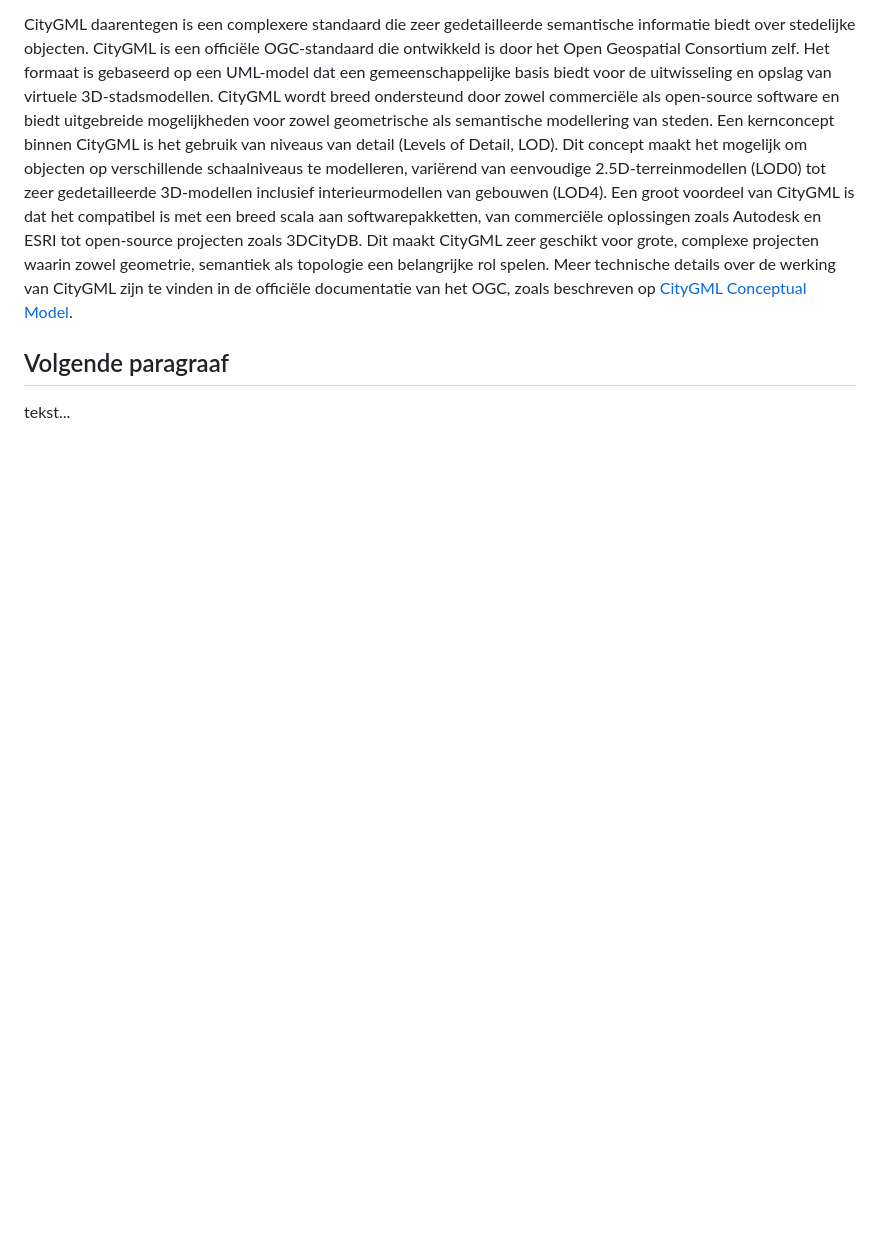
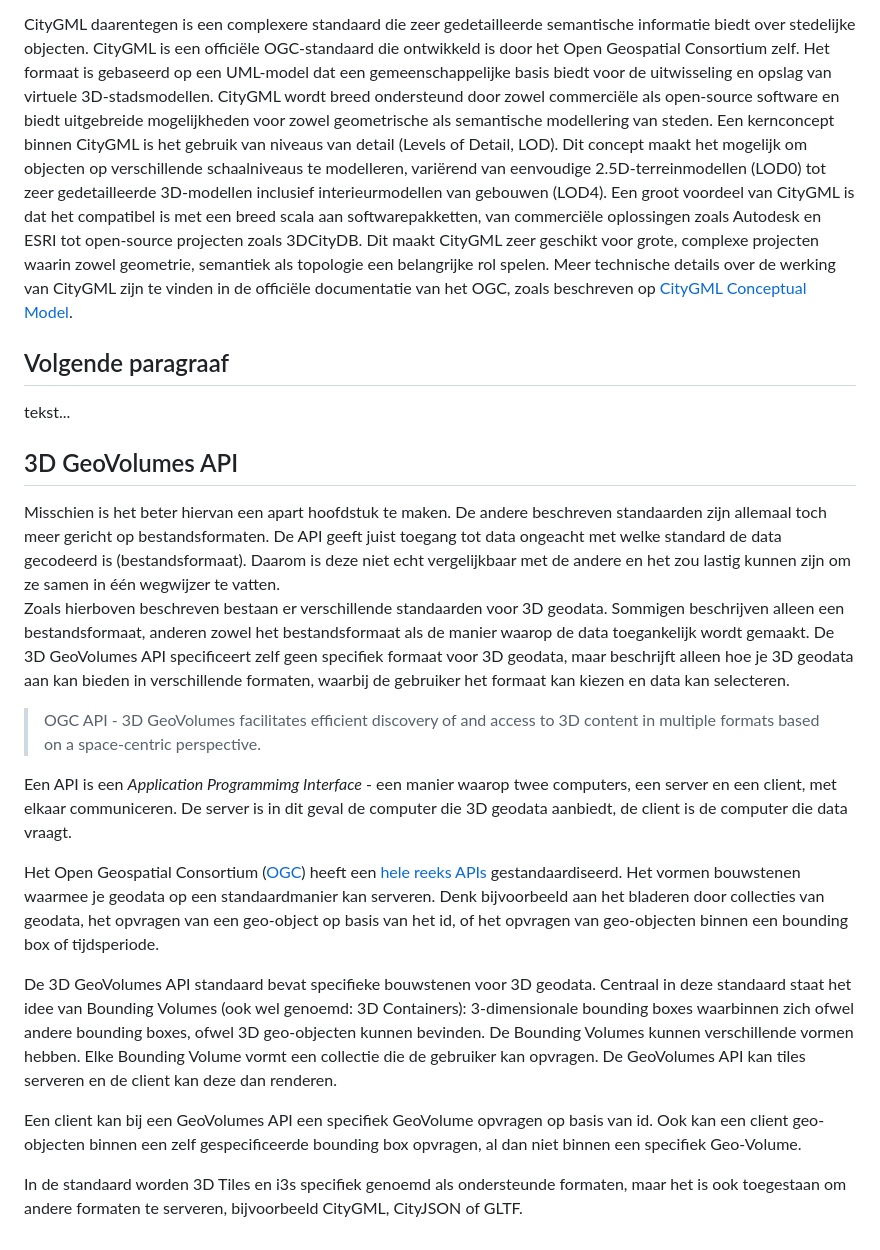
Before and after one commit to Geonovum/hr-3d-standaarden, a Markdown page: ch02.md, the part around the change. Rendered like a GitHub page; blank space fills up the shorter version.

Commit message:
add content 3D GeoVolumes API

```diff
--- a/ch02.md
+++ b/ch02.md
@@ -12,3 +12,22 @@ CityGML daarentegen is een complexere standaard die zeer gedetailleerde semantis
 
  ## Volgende paragraaf
  tekst...
+
+ ## 3D GeoVolumes API
+
+ <aside class="note">
+ Misschien is het beter hiervan een apart hoofdstuk te maken. De andere beschreven standaarden zijn allemaal toch meer gericht op bestandsformaten. De API geeft juist toegang tot data ongeacht met welke standard de data gecodeerd is (bestandsformaat). Daarom is deze niet echt vergelijkbaar met de andere en het zou lastig kunnen zijn om ze samen in één wegwijzer te vatten.</aside>
+
+ Zoals hierboven beschreven bestaan er verschillende standaarden voor 3D geodata. Sommigen beschrijven alleen een bestandsformaat, anderen zowel het bestandsformaat als de manier waarop de data toegankelijk wordt gemaakt. De 3D GeoVolumes API specificeert zelf geen specifiek formaat voor 3D geodata, maar beschrijft alleen hoe je 3D geodata aan kan bieden in verschillende formaten, waarbij de gebruiker het formaat kan kiezen en data kan selecteren.
+
+ > OGC API - 3D GeoVolumes facilitates efficient discovery of and access to 3D content in multiple formats based on a space-centric perspective.
+
+Een API is een *Application Programmimg Interface* - een manier waarop twee computers, een server en een client, met elkaar communiceren. De server is in dit geval de computer die 3D geodata aanbiedt, de client is de computer die data vraagt.
+
+Het Open Geospatial Consortium ([OGC](https://www.ogc.org/)) heeft een [hele reeks APIs](https://ogcapi.ogc.org/) gestandaardiseerd. Het vormen bouwstenen waarmee je geodata op een standaardmanier kan serveren. Denk bijvoorbeeld aan het  bladeren door collecties van geodata, het opvragen van een geo-object op basis van het id, of het opvragen van geo-objecten binnen een bounding box of tijdsperiode.
+
+De 3D GeoVolumes API standaard bevat specifieke bouwstenen voor 3D geodata. Centraal in deze standaard staat het idee van Bounding Volumes (ook wel genoemd: 3D Containers): 3-dimensionale bounding boxes waarbinnen zich ofwel andere bounding boxes, ofwel 3D geo-objecten kunnen bevinden. De Bounding Volumes kunnen verschillende vormen hebben. Elke Bounding Volume vormt een collectie die de gebruiker kan opvragen. De GeoVolumes API kan tiles serveren en de client kan deze dan renderen.
+
+Een client kan bij een GeoVolumes API een specifiek GeoVolume opvragen op basis van id. Ook kan een client geo-objecten binnen een zelf gespecificeerde bounding box opvragen, al dan niet binnen een specifiek Geo-Volume.
+
+In de standaard worden 3D Tiles en i3s specifiek genoemd als ondersteunde formaten, maar het is ook toegestaan om andere formaten te serveren, bijvoorbeeld CityGML, CityJSON of GLTF.
```
